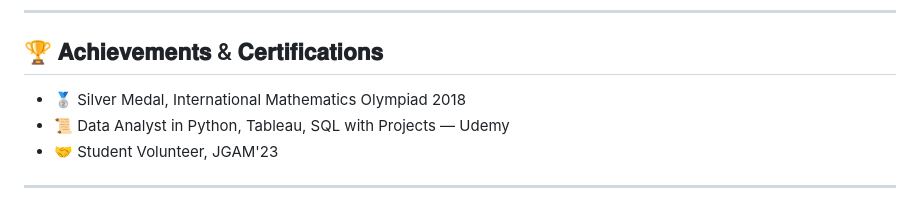
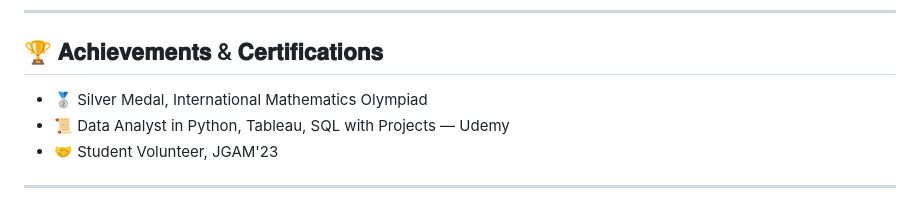
Before and after one commit to ChandrikaVemireddy/chandrika-portfolio, a Markdown page: README.md, the part around the change. Rendered like a GitHub page.

```diff
--- a/README.md
+++ b/README.md
@@ -45,7 +45,7 @@ Research-driven approach to hide secret data in images without altering cover co
 ---
 
 ## 🏆 𝐀𝐜𝐡𝐢𝐞𝐯𝐞𝐦𝐞𝐧𝐭𝐬 & 𝐂𝐞𝐫𝐭𝐢𝐟𝐢𝐜𝐚𝐭𝐢𝐨𝐧𝐬
-- 🥈 Silver Medal, International Mathematics Olympiad 2018
+- 🥈 Silver Medal, International Mathematics Olympiad
 - 📜 Data Analyst in Python, Tableau, SQL with Projects — Udemy
 - 🤝 Student Volunteer, JGAM'23
 
```
